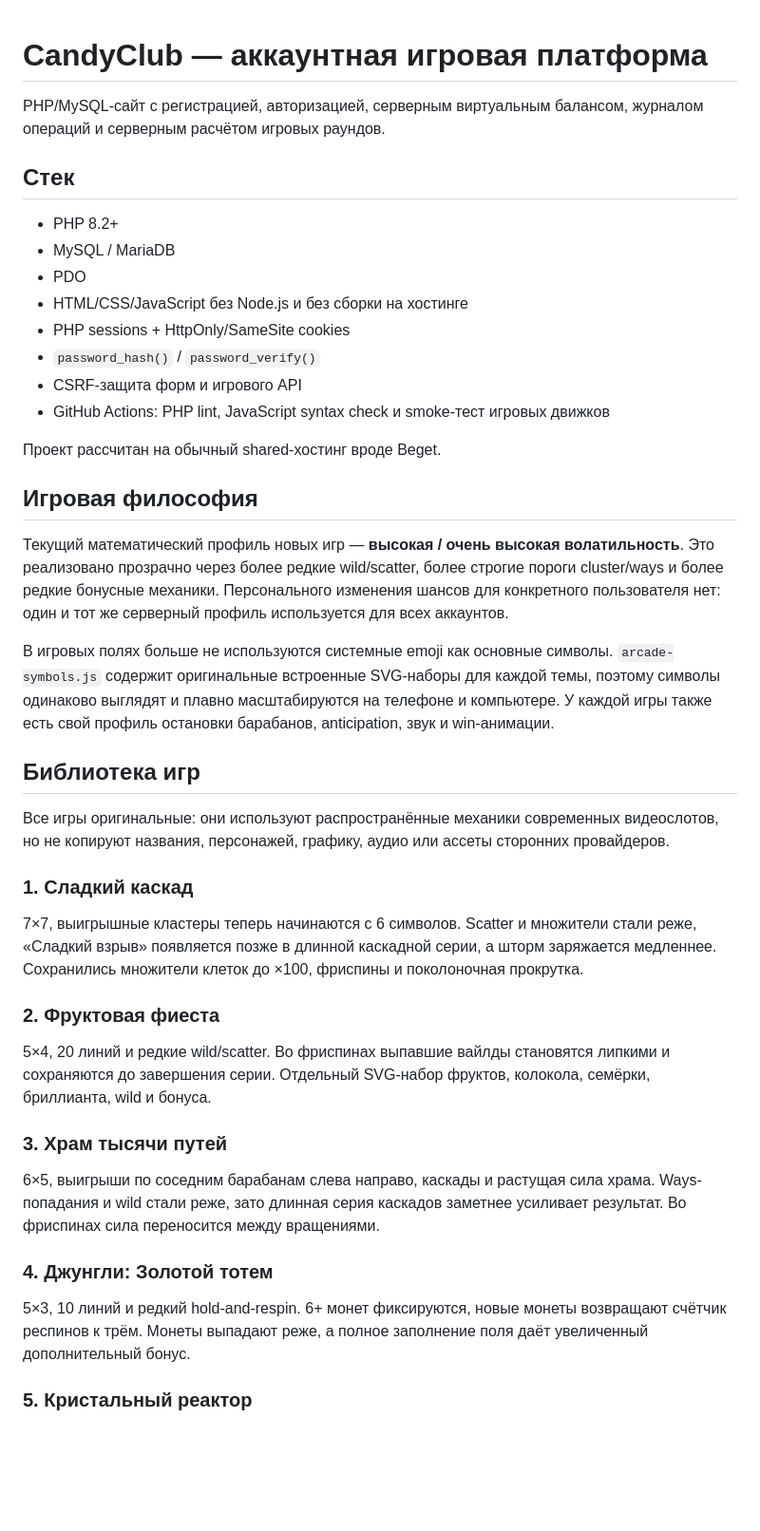
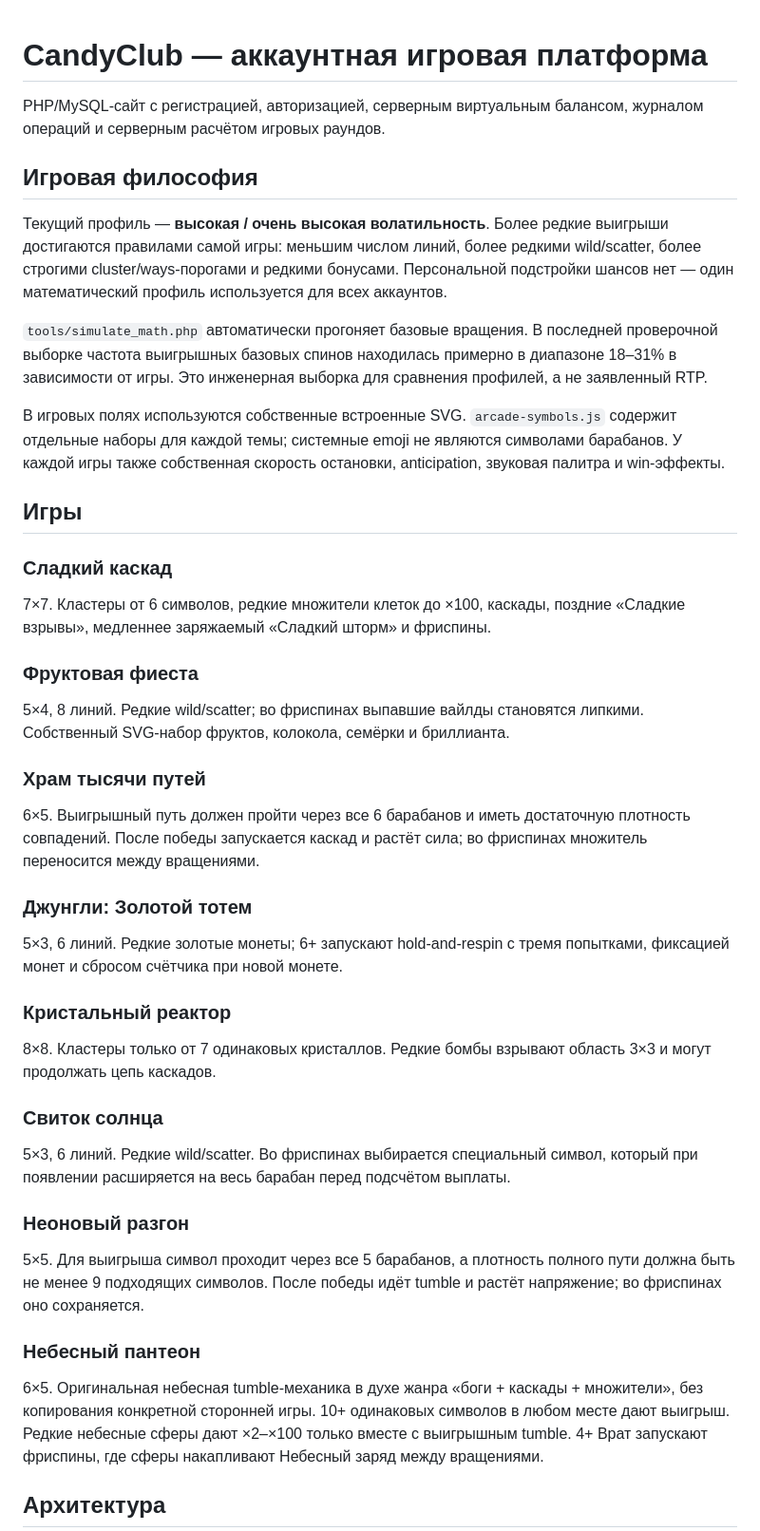
Before and after one commit to vasilev38998/cas, a Markdown page: README.md, the part around one of its changes. Shown at 95% size. Rendered like a GitHub page; blank space fills up the shorter version.

```diff
--- a/README.md
+++ b/README.md
@@ -2,44 +2,39 @@
 
 PHP/MySQL-сайт с регистрацией, авторизацией, серверным виртуальным балансом, журналом операций и серверным расчётом игровых раундов.
 
-## Стек
-
-- PHP 8.2+
-- MySQL / MariaDB
-- PDO
-- HTML/CSS/JavaScript без Node.js и без сборки на хостинге
-- PHP sessions + HttpOnly/SameSite cookies
-- `password_hash()` / `password_verify()`
-- CSRF-защита форм и игрового API
-- GitHub Actions: PHP lint, JavaScript syntax check и smoke-тест игровых движков
-
-Проект рассчитан на обычный shared-хостинг вроде Beget.
-
 ## Игровая философия
 
-Текущий математический профиль новых игр — **высокая / очень высокая волатильность**. Это реализовано прозрачно через более редкие wild/scatter, более строгие пороги cluster/ways и более редкие бонусные механики. Персонального изменения шансов для конкретного пользователя нет: один и тот же серверный профиль используется для всех аккаунтов.
+Текущий профиль — **высокая / очень высокая волатильность**. Более редкие выигрыши достигаются правилами самой игры: меньшим числом линий, более редкими wild/scatter, более строгими cluster/ways-порогами и редкими бонусами. Персональной подстройки шансов нет — один математический профиль используется для всех аккаунтов.
 
-В игровых полях больше не используются системные emoji как основные символы. `arcade-symbols.js` содержит оригинальные встроенные SVG-наборы для каждой темы, поэтому символы одинаково выглядят и плавно масштабируются на телефоне и компьютере. У каждой игры также есть свой профиль остановки барабанов, anticipation, звук и win-анимации.
+`tools/simulate_math.php` автоматически прогоняет базовые вращения. В последней проверочной выборке частота выигрышных базовых спинов находилась примерно в диапазоне 18–31% в зависимости от игры. Это инженерная выборка для сравнения профилей, а не заявленный RTP.
 
-## Библиотека игр
+В игровых полях используются собственные встроенные SVG. `arcade-symbols.js` содержит отдельные наборы для каждой темы; системные emoji не являются символами барабанов. У каждой игры также собственная скорость остановки, anticipation, звуковая палитра и win-эффекты.
 
-Все игры оригинальные: они используют распространённые механики современных видеослотов, но не копируют названия, персонажей, графику, аудио или ассеты сторонних провайдеров.
+## Игры
 
-### 1. Сладкий каскад
+### Сладкий каскад
+7×7. Кластеры от 6 символов, редкие множители клеток до ×100, каскады, поздние «Сладкие взрывы», медленнее заряжаемый «Сладкий шторм» и фриспины.
 
-7×7, выигрышные кластеры теперь начинаются с 6 символов. Scatter и множители стали реже, «Сладкий взрыв» появляется позже в длинной каскадной серии, а шторм заряжается медленнее. Сохранились множители клеток до ×100, фриспины и поколоночная прокрутка.
+### Фруктовая фиеста
+5×4, 8 линий. Редкие wild/scatter; во фриспинах выпавшие вайлды становятся липкими. Собственный SVG-набор фруктов, колокола, семёрки и бриллианта.
 
-### 2. Фруктовая фиеста
+### Храм тысячи путей
+6×5. Выигрышный путь должен пройти через все 6 барабанов и иметь достаточную плотность совпадений. После победы запускается каскад и растёт сила; во фриспинах множитель переносится между вращениями.
 
-5×4, 20 линий и редкие wild/scatter. Во фриспинах выпавшие вайлды становятся липкими и сохраняются до завершения серии. Отдельный SVG-набор фруктов, колокола, семёрки, бриллианта, wild и бонуса.
+### Джунгли: Золотой тотем
+5×3, 6 линий. Редкие золотые монеты; 6+ запускают hold-and-respin с тремя попытками, фиксацией монет и сбросом счётчика при новой монете.
 
-### 3. Храм тысячи путей
+### Кристальный реактор
+8×8. Кластеры только от 7 одинаковых кристаллов. Редкие бомбы взрывают область 3×3 и могут продолжать цепь каскадов.
 
-6×5, выигрыши по соседним барабанам слева направо, каскады и растущая сила храма. Ways-попадания и wild стали реже, зато длинная серия каскадов заметнее усиливает результат. Во фриспинах сила переносится между вращениями.
+### Свиток солнца
+5×3, 6 линий. Редкие wild/scatter. Во фриспинах выбирается специальный символ, который при появлении расширяется на весь барабан перед подсчётом выплаты.
 
-### 4. Джунгли: Золотой тотем
+### Неоновый разгон
+5×5. Для выигрыша символ проходит через все 5 барабанов, а плотность полного пути должна быть не менее 9 подходящих символов. После победы идёт tumble и растёт напряжение; во фриспинах оно сохраняется.
 
-5×3, 10 линий и редкий hold-and-respin. 6+ монет фиксируются, новые монеты возвращают счётчик респинов к трём. Монеты выпадают реже, а полное заполнение поля даёт увеличенный дополнительный бонус.
+### Небесный пантеон
+6×5. Оригинальная небесная tumble-механика в духе жанра «боги + каскады + множители», без копирования конкретной сторонней игры. 10+ одинаковых символов в любом месте дают выигрыш. Редкие небесные сферы дают ×2–×100 только вместе с выигрышным tumble. 4+ Врат запускают фриспины, где сферы накапливают Небесный заряд между вращениями.
 
-### 5. Кристальный реактор
+## Архитектура
 
```
Also changed, not shown: other parts of README.md (+17 -31 lines).
